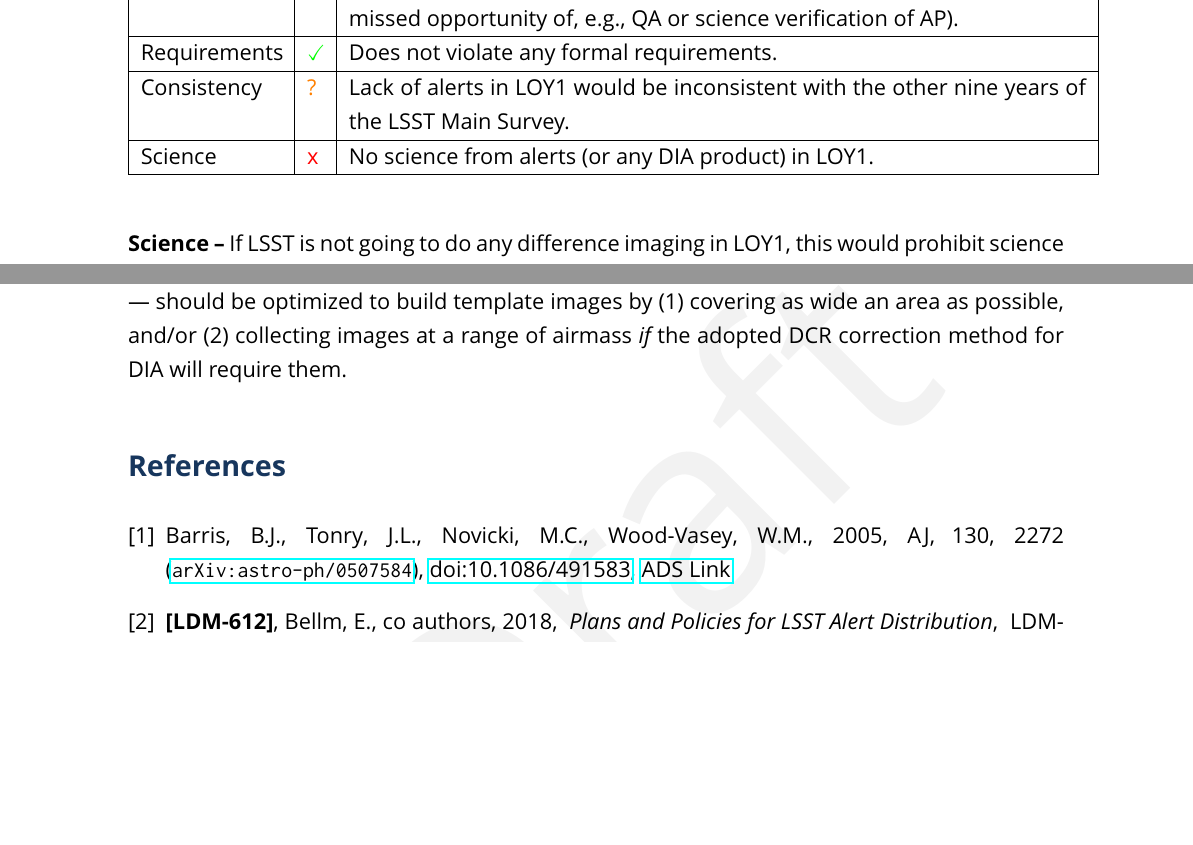
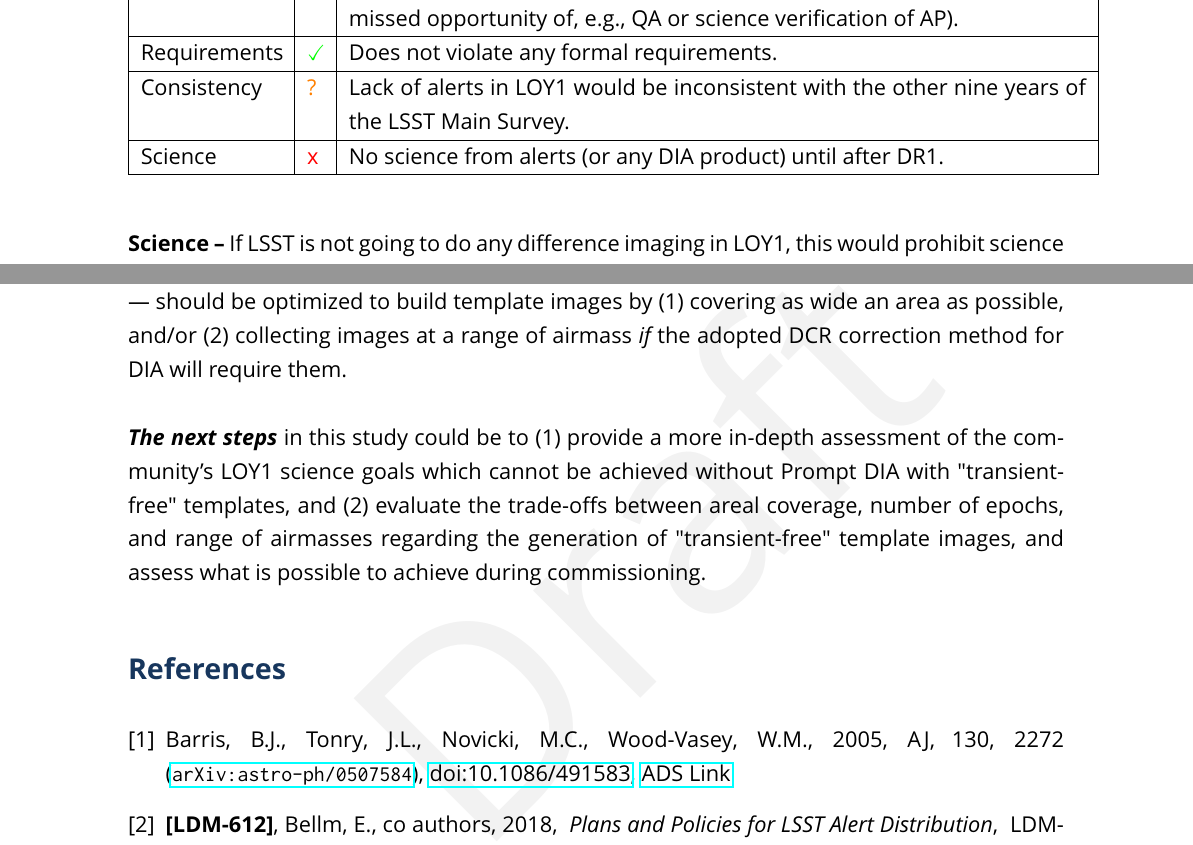
Before and after one commit to lsst-dm/DMTN-107, a LaTeX document (DMTN-107.tex): two parts of pages 8 and 13 of 13 before the commit and two parts of pages 8 and 13 of 14 after it, joined at a grey line, cut so that both start at the same text, the shorter picture padded with empty space. The pictures show the PDF file DMTN-107.pdf that the author committed with the source.

Commit message:
ECB V2 comments integrated

```diff
--- a/DMTN-107.tex
+++ b/DMTN-107.tex
@@ -130,7 +130,7 @@ Requirements & \textcolor{green}{\checkmark} & Does not violate any formal requi
 \hline
 Consistency & \textcolor{orange}{?} & Lack of alerts in LOY1 would be inconsistent with the other nine years of the LSST Main Survey. \\
 \hline
-Science & \textcolor{red}{x} & No science from alerts (or any DIA product) in LOY1. \\
+Science & \textcolor{red}{x} & No science from alerts (or any DIA product) until after DR1. \\
 \hline
 \end{tabular}
 \end{center}
@@ -248,6 +248,8 @@ Science & \textcolor{orange}{?} & Likely to enable at least some science from al
 
 {\bf {\em Preliminarily,}} the biggest potential science payoff with the smallest expansion in scope appears to be to use commissioning data to generate template images, and deploy them for DIA during LOY1. From there, the potential science payoff could be further increased with a small additional expansion in scope by prioritizing template generation during the data release processing for DR1, which is currently projected to begin after 6 months of operations. In this scenario, the commissioning survey --- and the survey strategy for the first half of LOY1 --- should be optimized to build template images by (1) covering as wide an area as possible, and/or (2) collecting images at a range of airmass {\em if} the adopted DCR correction method for DIA will require them.
 
+{\bf {\em The next steps}} in this study could be to (1) provide a more in-depth assessment of the community's LOY1 science goals which cannot be achieved without Prompt DIA with "transient-free" templates, and (2) evaluate the trade-offs between areal coverage, number of epochs, and range of airmasses regarding the generation of "transient-free" template images, and assess what is possible to achieve during commissioning.
+
 
 % % % % % % % % % % % % % % % % % % % % % % % % % % % % % % % % % % % %
 \bibliography{local,lsst,refs,books,refs_ads}
```
Also changed, not shown: DMTN-107.pdf.
